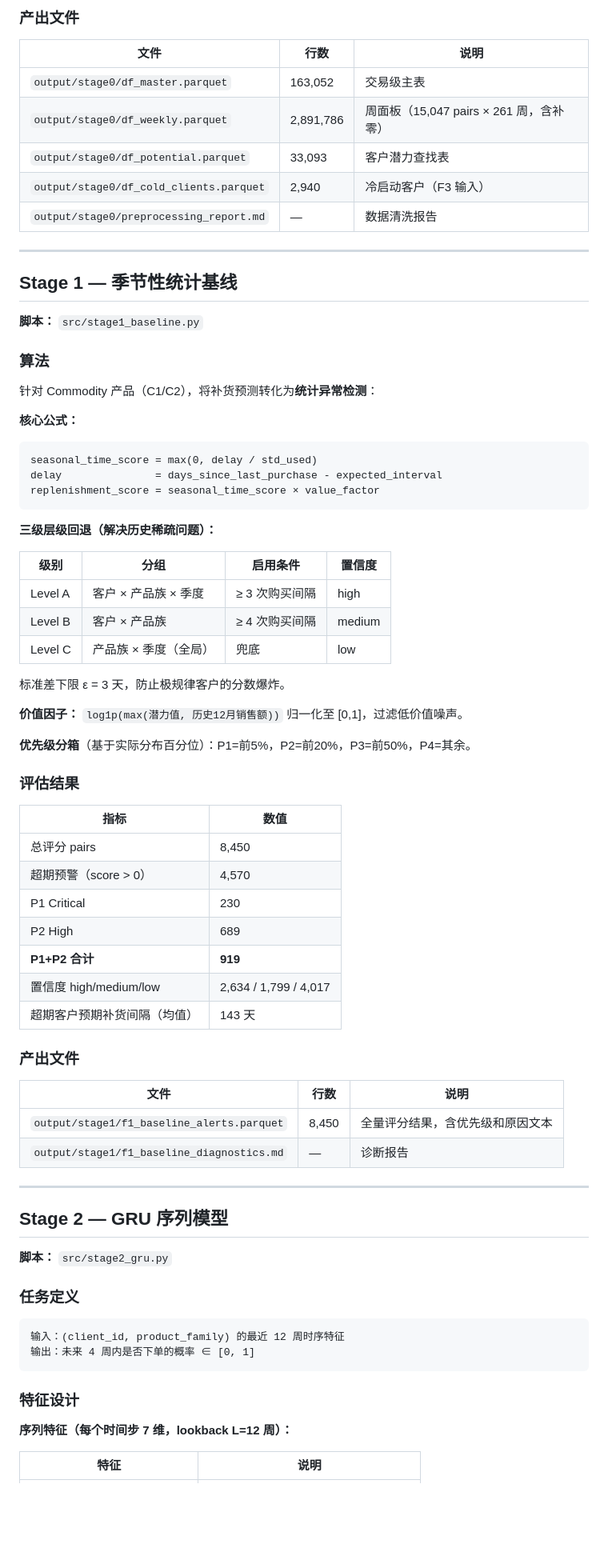
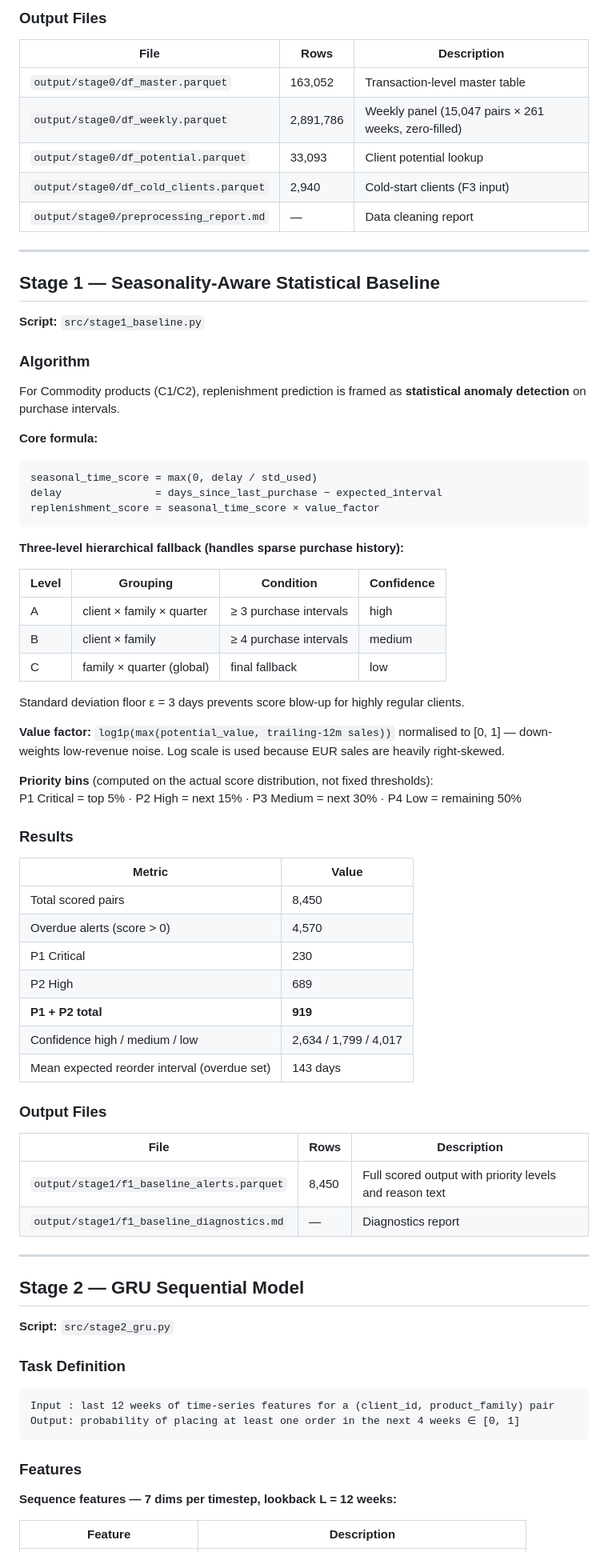
Before and after one commit to Wichai-pan/interbcn_Nansolutions, a Markdown page: README.md, the part around one of its changes. Shown at 80% size. GitHub-like rendering; blank space fills up the shorter version.

````diff
--- a/README.md
+++ b/README.md
@@ -87,80 +87,81 @@ python src/stage2_gru.py             # ~7min (CPU)
 
-### 产出文件
+### Output Files
 
-| 文件 | 行数 | 说明 |
+| File | Rows | Description |
 |---|---|---|
-| `output/stage0/df_master.parquet` | 163,052 | 交易级主表 |
-| `output/stage0/df_weekly.parquet` | 2,891,786 | 周面板（15,047 pairs × 261 周，含补零） |
-| `output/stage0/df_potential.parquet` | 33,093 | 客户潜力查找表 |
-| `output/stage0/df_cold_clients.parquet` | 2,940 | 冷启动客户（F3 输入） |
-| `output/stage0/preprocessing_report.md` | — | 数据清洗报告 |
+| `output/stage0/df_master.parquet` | 163,052 | Transaction-level master table |
+| `output/stage0/df_weekly.parquet` | 2,891,786 | Weekly panel (15,047 pairs × 261 weeks, zero-filled) |
+| `output/stage0/df_potential.parquet` | 33,093 | Client potential lookup |
+| `output/stage0/df_cold_clients.parquet` | 2,940 | Cold-start clients (F3 input) |
+| `output/stage0/preprocessing_report.md` | — | Data cleaning report |
 
 ---
 
-## Stage 1 — 季节性统计基线
+## Stage 1 — Seasonality-Aware Statistical Baseline
 
-**脚本：** `src/stage1_baseline.py`
+**Script:** `src/stage1_baseline.py`
 
-### 算法
+### Algorithm
 
-针对 Commodity 产品（C1/C2），将补货预测转化为**统计异常检测**：
+For Commodity products (C1/C2), replenishment prediction is framed as **statistical anomaly detection** on purchase intervals.
 
-**核心公式：**
+**Core formula:**
 ```
 seasonal_time_score = max(0, delay / std_used)
-delay               = days_since_last_purchase - expected_interval
+delay               = days_since_last_purchase − expected_interval
 replenishment_score = seasonal_time_score × value_factor
 ```
 
-**三级层级回退（解决历史稀疏问题）：**
+**Three-level hierarchical fallback (handles sparse purchase history):**
 
-| 级别 | 分组 | 启用条件 | 置信度 |
+| Level | Grouping | Condition | Confidence |
 |---|---|---|---|
-| Level A | 客户 × 产品族 × 季度 | ≥ 3 次购买间隔 | high |
-| Level B | 客户 × 产品族 | ≥ 4 次购买间隔 | medium |
-| Level C | 产品族 × 季度（全局） | 兜底 | low |
+| A | client × family × quarter | ≥ 3 purchase intervals | high |
+| B | client × family | ≥ 4 purchase intervals | medium |
+| C | family × quarter (global) | final fallback | low |
 
-标准差下限 ε = 3 天，防止极规律客户的分数爆炸。
+Standard deviation floor ε = 3 days prevents score blow-up for highly regular clients.
 
-**价值因子：** `log1p(max(潜力值, 历史12月销售额))` 归一化至 [0,1]，过滤低价值噪声。
+**Value factor:** `log1p(max(potential_value, trailing-12m sales))` normalised to [0, 1] — down-weights low-revenue noise. Log scale is used because EUR sales are heavily right-skewed.
 
-**优先级分箱**（基于实际分布百分位）：P1=前5%，P2=前20%，P3=前50%，P4=其余。
+**Priority bins** (computed on the actual score distribution, not fixed thresholds):
+P1 Critical = top 5% · P2 High = next 15% · P3 Medium = next 30% · P4 Low = remaining 50%
 
-### 评估结果
+### Results
 
-| 指标 | 数值 |
+| Metric | Value |
 |---|---|
-| 总评分 pairs | 8,450 |
-| 超期预警（score > 0） | 4,570 |
+| Total scored pairs | 8,450 |
+| Overdue alerts (score > 0) | 4,570 |
 | P1 Critical | 230 |
 | P2 High | 689 |
-| **P1+P2 合计** | **919** |
-| 置信度 high/medium/low | 2,634 / 1,799 / 4,017 |
-| 超期客户预期补货间隔（均值） | 143 天 |
+| **P1 + P2 total** | **919** |
+| Confidence high / medium / low | 2,634 / 1,799 / 4,017 |
+| Mean expected reorder interval (overdue set) | 143 days |
 
-### 产出文件
+### Output Files
 
-| 文件 | 行数 | 说明 |
+| File | Rows | Description |
 |---|---|---|
-| `output/stage1/f1_baseline_alerts.parquet` | 8,450 | 全量评分结果，含优先级和原因文本 |
-| `output/stage1/f1_baseline_diagnostics.md` | — | 诊断报告 |
+| `output/stage1/f1_baseline_alerts.parquet` | 8,450 | Full scored output with priority levels and reason text |
+| `output/stage1/f1_baseline_diagnostics.md` | — | Diagnostics report |
 
 ---
 
-## Stage 2 — GRU 序列模型
+## Stage 2 — GRU Sequential Model
 
-**脚本：** `src/stage2_gru.py`
+**Script:** `src/stage2_gru.py`
 
-### 任务定义
+### Task Definition
 
 ```
-输入：(client_id, product_family) 的最近 12 周时序特征
-输出：未来 4 周内是否下单的概率 ∈ [0, 1]
+Input : last 12 weeks of time-series features for a (client_id, product_family) pair
+Output: probability of placing at least one order in the next 4 weeks ∈ [0, 1]
 ```
 
-### 特征设计
+### Features
 
-**序列特征（每个时间步 7 维，lookback L=12 周）：**
+**Sequence features — 7 dims per timestep, lookback L = 12 weeks:**
 
-| 特征 | 说明 |
+| Feature | Description |
 |---|---|
````
Also changed, not shown: other parts of README.md (+119 -117 lines).
